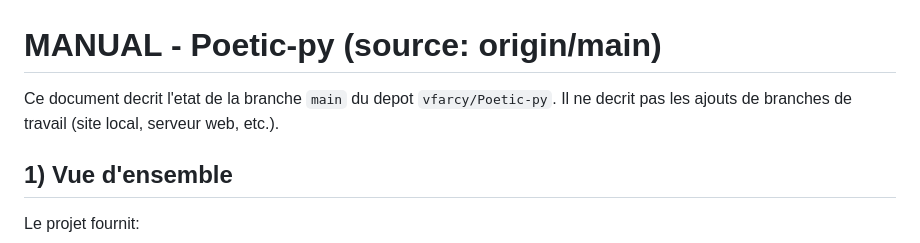
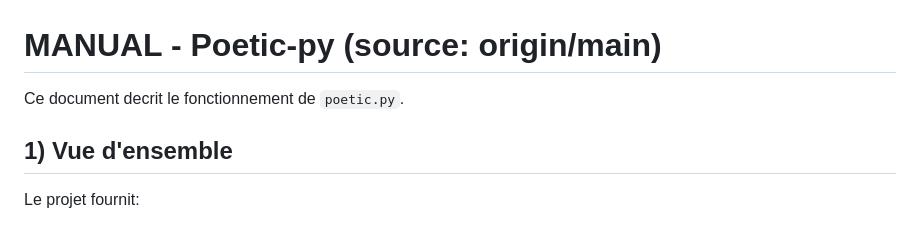
Before and after one commit to vfarcy/Poetic-py, a Markdown page: POETIC_CLI.md, the part around one of its changes. Drawn GitHub-style.

Commit message:
Rename MANUAL to POETIC_CLI and expand detailed parsing/ISA documentation

````diff
--- a/MANUAL.md
+++ b/POETIC_CLI.md
@@ -1,7 +1,6 @@
 # MANUAL - Poetic-py (source: origin/main)
 
-Ce document decrit l'etat de la branche `main` du depot `vfarcy/Poetic-py`.
-Il ne decrit pas les ajouts de branches de travail (site local, serveur web, etc.).
+Ce document decrit le fonctionnement de ```poetic.py```.
 
 ## 1) Vue d'ensemble
 
````
Also changed, not shown: other parts of POETIC_CLI.md (+139 -0 lines).
